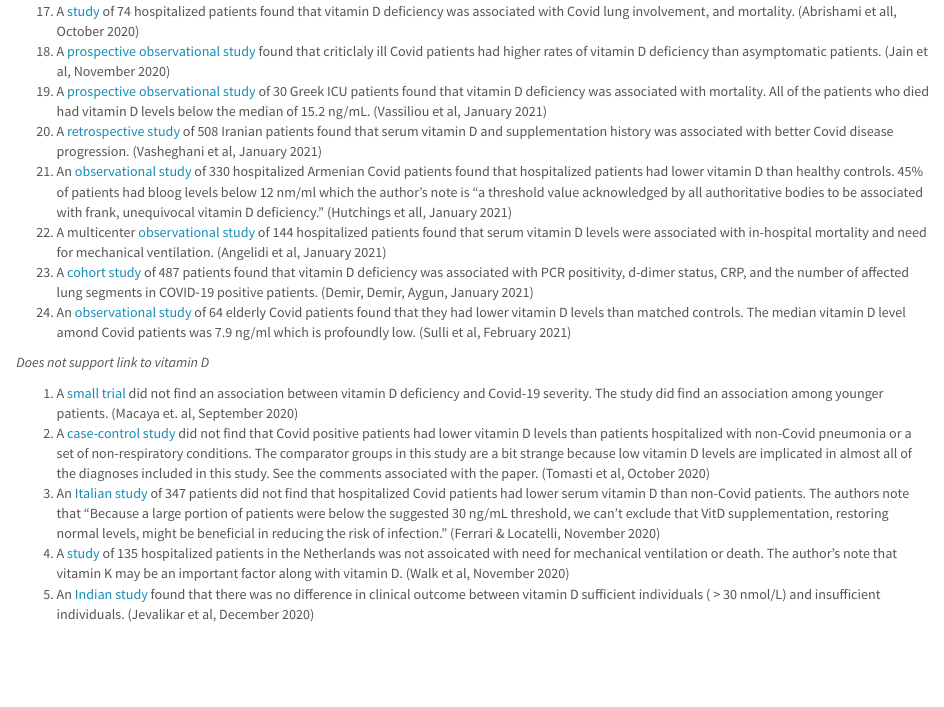
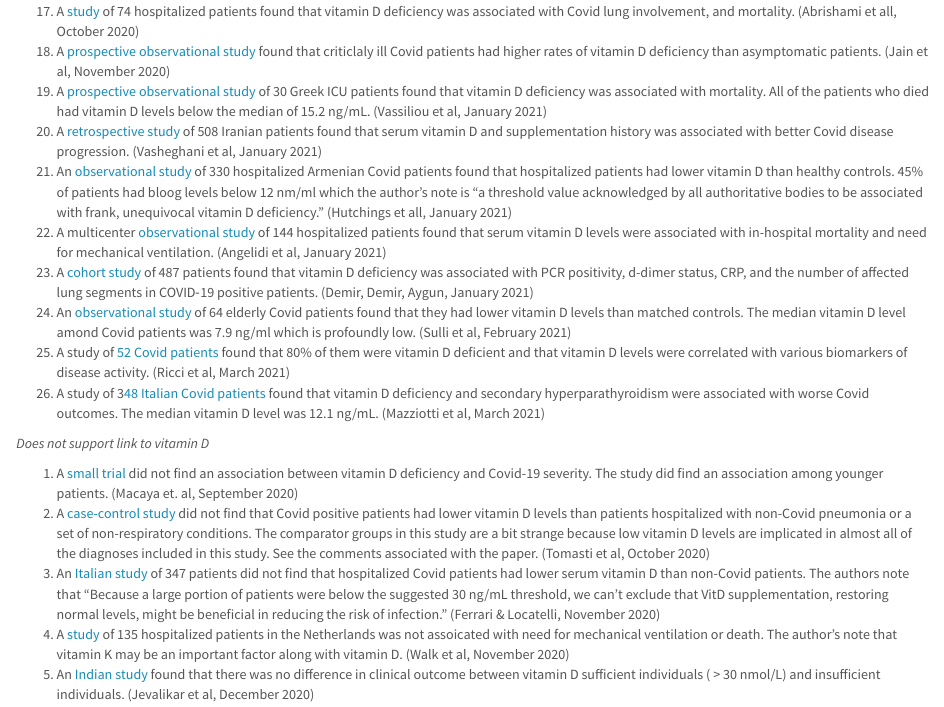
Before and after one commit to gshotwell/vitamin_d_covid, an R Markdown document (index.Rmd): the page in a window 1100 px wide, from 2210 px down. The pictures show the output file index.html that the author committed with the source, opened offline.

Commit message:
Mazziotti

```diff
--- a/index.Rmd
+++ b/index.Rmd
@@ -112,6 +112,8 @@ meta() %>%
 22) A multicenter [observational study](https://www.mayoclinicproceedings.org/article/S0025-6196(21)00001-X/fulltext#.YBBOhU265RU.twitter) of 144 hospitalized patients found that serum vitamin D levels were associated with in-hospital mortality and need for mechanical ventilation. (Angelidi et al, January 2021)
 23) A [cohort study](https://onlinelibrary.wiley.com/doi/10.1002/jmv.26832) of 487 patients found that vitamin D deficiency was associated with PCR positivity, d-dimer status, CRP, and the number of affected lung segments in COVID‐19 positive patients. (Demir, Demir, Aygun, January 2021)
 24) An [observational study](https://www.mdpi.com/2072-6643/13/3/717) of 64 elderly Covid patients found that they had lower vitamin D levels than matched controls. The median vitamin D level amond Covid patients was 7.9 ng/ml which is profoundly low. (Sulli et al, February 2021)
+25) A study of [52 Covid patients](https://pubmed.ncbi.nlm.nih.gov/33658032/) found that 80% of them were vitamin D deficient and that vitamin D levels were correlated with various biomarkers of disease activity. (Ricci et al, March 2021)
+26) A study of 3[48 Italian Covid patients](https://pubmed.ncbi.nlm.nih.gov/33666876/) found that vitamin D deficiency and secondary hyperparathyroidism were associated with worse Covid outcomes. The median vitamin D level was 12.1 ng/mL. (Mazziotti et al, March 2021)
 
 *Does not support link to vitamin D*
 
```
Also changed, not shown: index.html.
